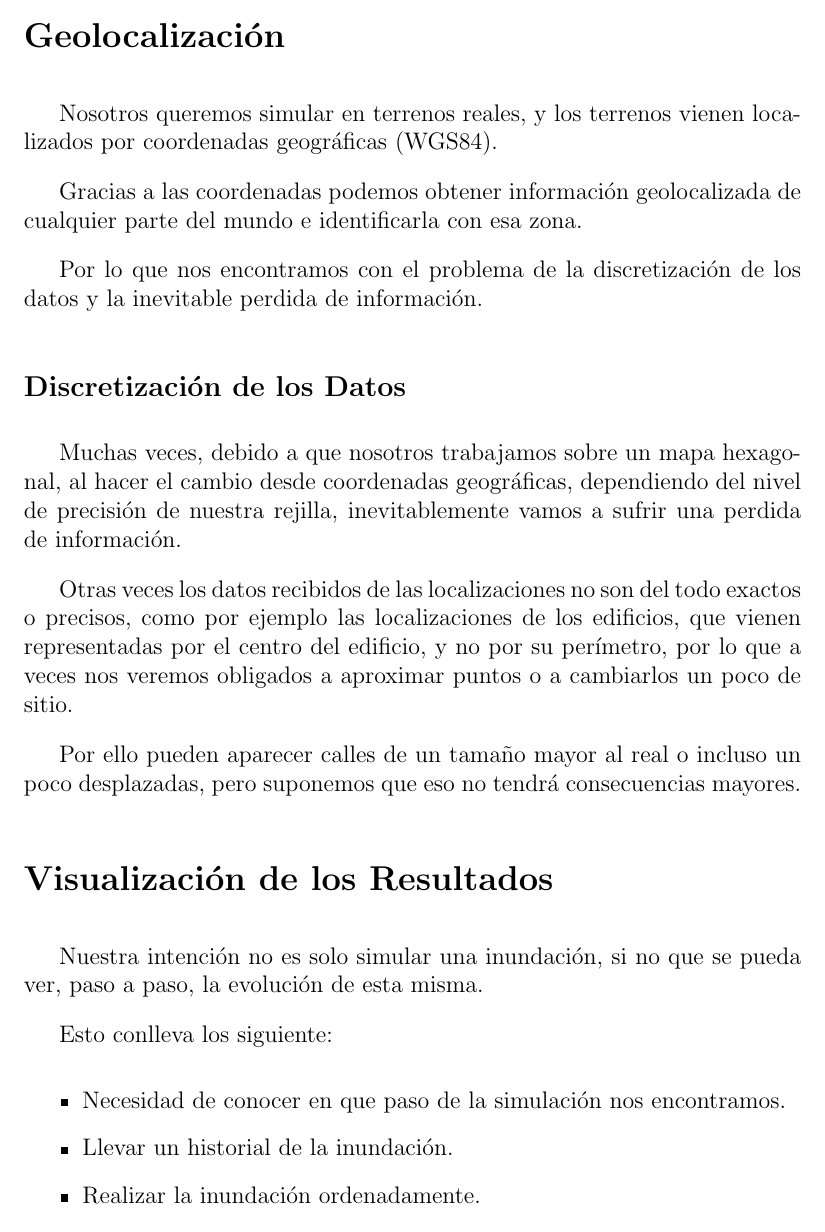
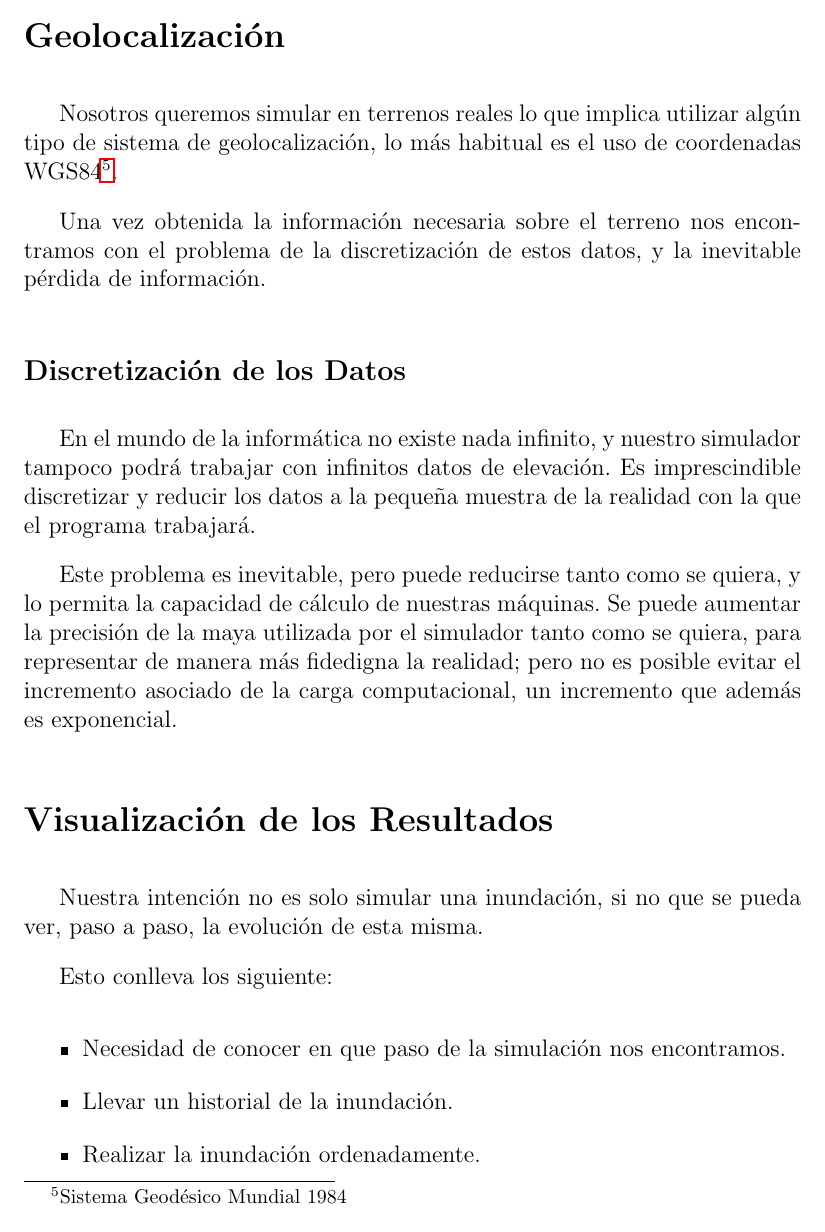
Before and after one commit to ablanco/dissim-memoria, a LaTeX book (dissim.tex, which reads capitulo2/cap2.tex): part of page 29 of 83, cut so that both start at the same text. Compiled offline with pdfLaTeX.

Commit message:
Corregida sección de 'Geolocalización'

```diff
--- a/capitulo2/cap2.tex
+++ b/capitulo2/cap2.tex
@@ -214,28 +214,27 @@ los afectados.
 
 \section*{Geolocalización}
 
-Nosotros queremos simular en terrenos reales, y los terrenos vienen
-localizados por coordenadas geográficas (WGS84).
+Nosotros queremos simular en terrenos reales lo que implica utilizar algún tipo
+de sistema de geolocalización, lo más habitual es el uso de coordenadas
+WGS84\footnote{Sistema Geodésico Mundial 1984}.
 
-Gracias a las coordenadas podemos obtener información geolocalizada de
-cualquier parte del mundo e identificarla con esa zona.
-
-Por lo que nos encontramos con el problema de la discretización de los
-datos y la inevitable perdida de información.
+Una vez obtenida la información necesaria sobre el terreno nos encontramos con
+el problema de la discretización de estos datos, y la inevitable pérdida de
+información.
 
 \subsection*{Discretización de los Datos}
-Muchas veces, debido a que nosotros trabajamos sobre un mapa hexagonal, al
-hacer el cambio desde coordenadas geográficas, dependiendo del nivel de
-precisión de nuestra rejilla, inevitablemente vamos a sufrir una perdida de
-información.
 
-Otras veces los datos recibidos de las localizaciones no son del todo exactos o
-precisos, como por ejemplo las localizaciones de los edificios, que vienen
-representadas por el centro del edificio, y no por su perímetro, por lo que a
-veces nos veremos obligados a aproximar puntos o a cambiarlos un poco de sitio.
+En el mundo de la informática no existe nada infinito, y nuestro simulador
+tampoco podrá trabajar con infinitos datos de elevación. Es imprescindible
+discretizar y reducir los datos a la pequeña muestra de la realidad con la que
+el programa trabajará.
 
-Por ello pueden aparecer calles de un tamaño mayor al real o incluso un poco
-desplazadas, pero suponemos que eso no tendrá consecuencias mayores.
+Este problema es inevitable, pero puede reducirse tanto como se quiera, y lo
+permita la capacidad de cálculo de nuestras máquinas. Se puede aumentar la
+precisión de la maya utilizada por el simulador tanto como se quiera, para
+representar de manera más fidedigna la realidad; pero no es posible evitar el
+incremento asociado de la carga computacional, un incremento que además es
+exponencial.
 
 \section*{Visualización de los Resultados}
 
```
Also changed, not shown: capitulo4/cap4.tex (+0 -1 lines).
